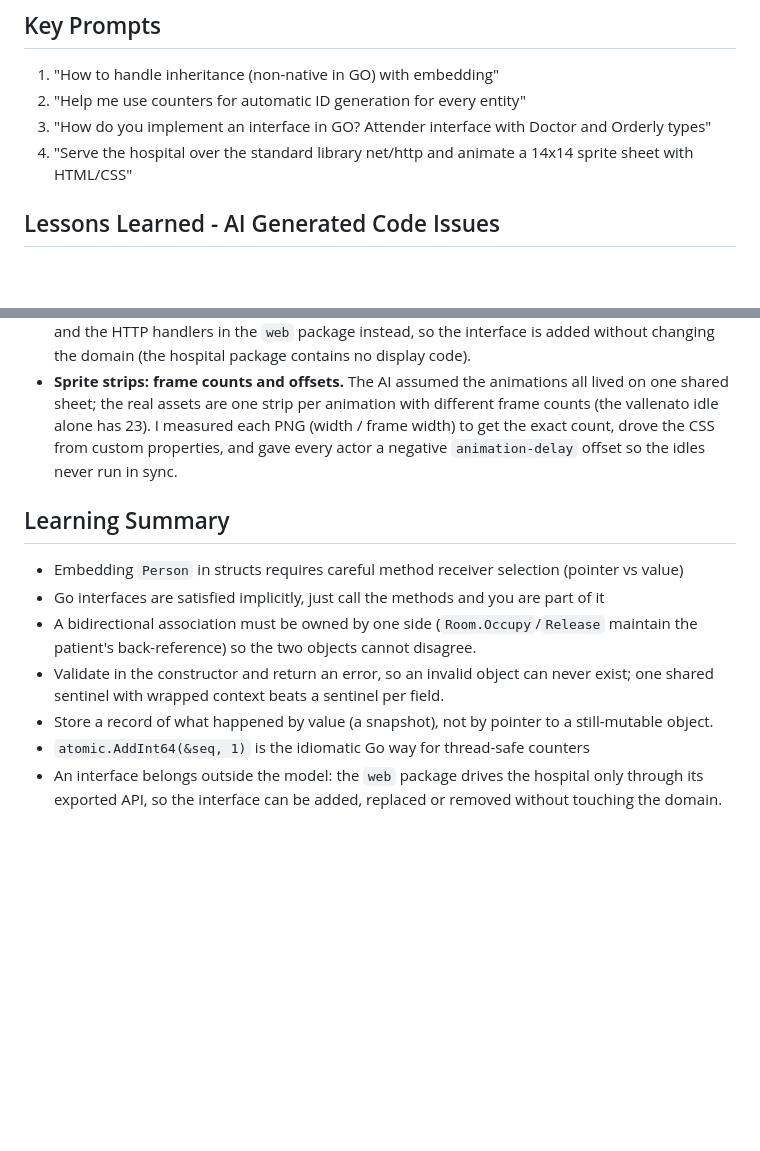
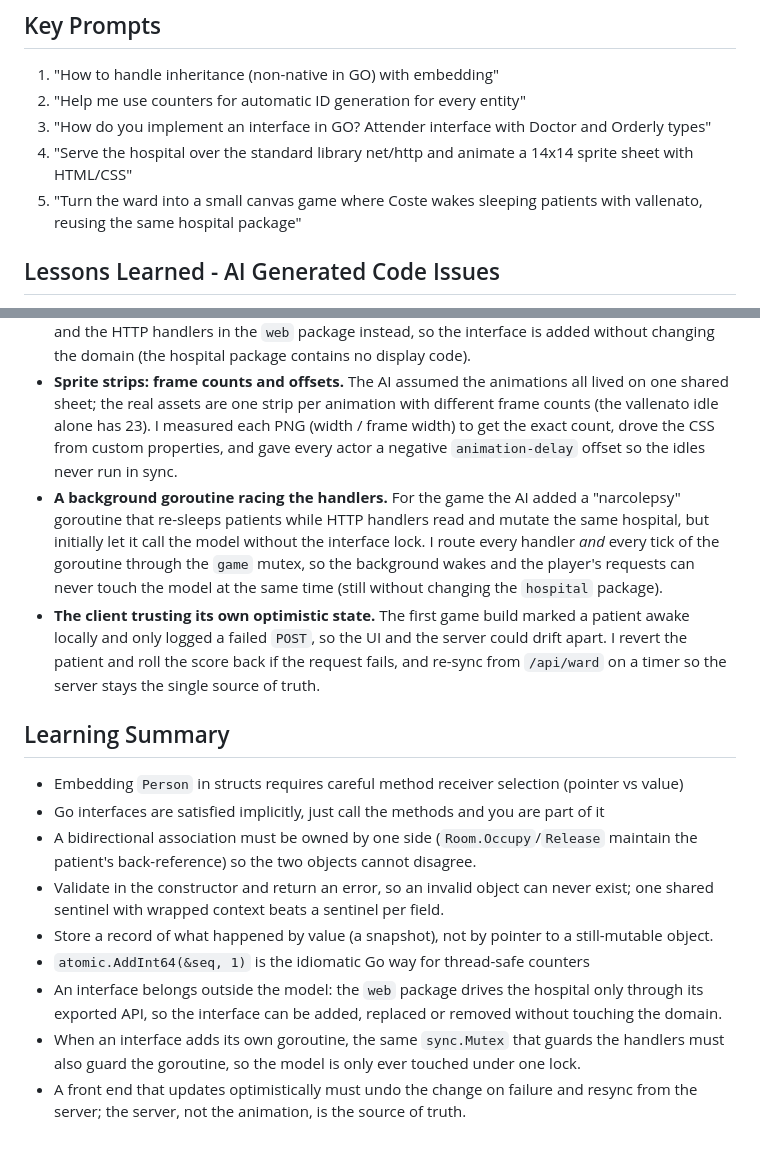
Before and after one commit to juliMR-23/Compi_Hospital_GO, a Markdown page: AI_USAGE.md, 2 parts joined by grey strips. Drawn GitHub-style; blank space fills up the shorter version.

```diff
--- a/AI_USAGE.md
+++ b/AI_USAGE.md
@@ -9,6 +9,7 @@
 2. "Help me use counters for automatic ID generation for every entity"
 3. "How do you implement an interface in GO? Attender interface with Doctor and Orderly types"
 4. "Serve the hospital over the standard library net/http and animate a 14x14 sprite sheet with HTML/CSS"
+5. "Turn the ward into a small canvas game where Coste wakes sleeping patients with vallenato, reusing the same hospital package"
 
 ## Lessons Learned - AI Generated Code Issues
 - **Round-robin dispatch.** The first `Dispatch` took the first attender whose `IsAvailable()` was `true`; since the `Orderly` was always available it handled every call and the doctors never attended. I added a `nextAttender` cursor over `staff []Attender` to rotate fairly, and — as `Dispatch` only handles emergencies — moved `IsAvailable` off the `Attender` interface onto `Doctor`, where it gates `DiagnosePatient` only.
@@ -19,6 +20,8 @@
 - **Episode history kept as a shared pointer.** `NewEpisode` returned a `*EpisodeRecord` stored in several places, so a record was a live handle to a mutable object. I made it a value (`NewEpisode` returns `EpisodeRecord`, stored as `[]EpisodeRecord`), so each record is a snapshot.
 - **Display concerns leaking into the model.** For the web bonus the AI wanted to add the lock and sleep/wake helpers straight into `Hospital`. I kept the model untouched and put the `sync.Mutex` and the HTTP handlers in the `web` package instead, so the interface is added without changing the domain (the hospital package contains no display code).
 - **Sprite strips: frame counts and offsets.** The AI assumed the animations all lived on one shared sheet; the real assets are one strip per animation with different frame counts (the vallenato idle alone has 23). I measured each PNG (width / frame width) to get the exact count, drove the CSS from custom properties, and gave every actor a negative `animation-delay` offset so the idles never run in sync.
+- **A background goroutine racing the handlers.** For the game the AI added a "narcolepsy" goroutine that re-sleeps patients while HTTP handlers read and mutate the same hospital, but initially let it call the model without the interface lock. I route every handler *and* every tick of the goroutine through the `game` mutex, so the background wakes and the player's requests can never touch the model at the same time (still without changing the `hospital` package).
+- **The client trusting its own optimistic state.** The first game build marked a patient awake locally and only logged a failed `POST`, so the UI and the server could drift apart. I revert the patient and roll the score back if the request fails, and re-sync from `/api/ward` on a timer so the server stays the single source of truth.
 
 ## Learning Summary
 - Embedding `Person` in structs requires careful method receiver selection (pointer vs value)
@@ -28,3 +31,5 @@
 - Store a record of what happened by value (a snapshot), not by pointer to a still-mutable object.
 - `atomic.AddInt64(&seq, 1)` is the idiomatic Go way for thread-safe counters
 - An interface belongs outside the model: the `web` package drives the hospital only through its exported API, so the interface can be added, replaced or removed without touching the domain.
+- When an interface adds its own goroutine, the same `sync.Mutex` that guards the handlers must also guard the goroutine, so the model is only ever touched under one lock.
+- A front end that updates optimistically must undo the change on failure and resync from the server; the server, not the animation, is the source of truth.
```
Also changed, not shown: README.md (+29 -0 lines).
